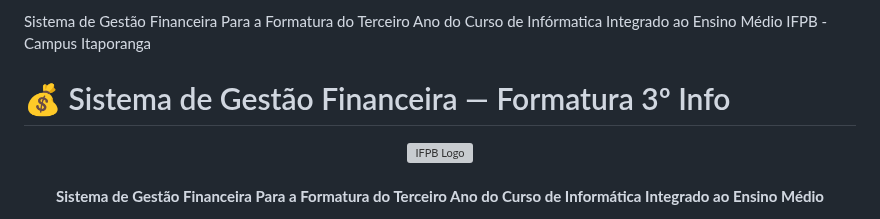
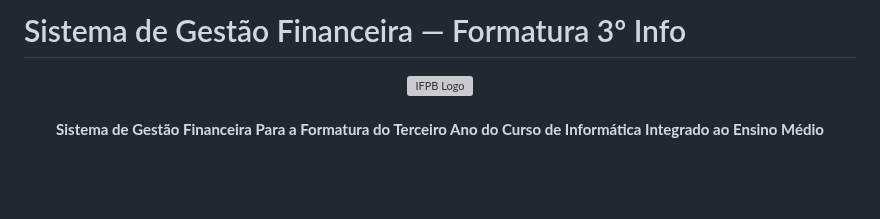
Before and after one commit to ffaneto/gestao-vendas-3-info-vesp-1.0, a Markdown page: README.md, the part around the change. Rendered like a GitHub page; blank space fills up the shorter version; grey boxes are pictures that could not be loaded.

Commit message:
Revise title in README for clarity
Updated project title and removed redundant text.

```diff
--- a/README.md
+++ b/README.md
@@ -1,7 +1,5 @@
 
-Sistema de Gestão Financeira Para a Formatura do Terceiro Ano do Curso de Infórmatica Integrado ao Ensino Médio IFPB - Campus Itaporanga
-
-# 💰 Sistema de Gestão Financeira — Formatura 3º Info
+# Sistema de Gestão Financeira — Formatura 3º Info
 
 <div align="center">
   <img src="src/main/resources/static/logoifpb.png" alt="IFPB Logo" height="80"/>
```
